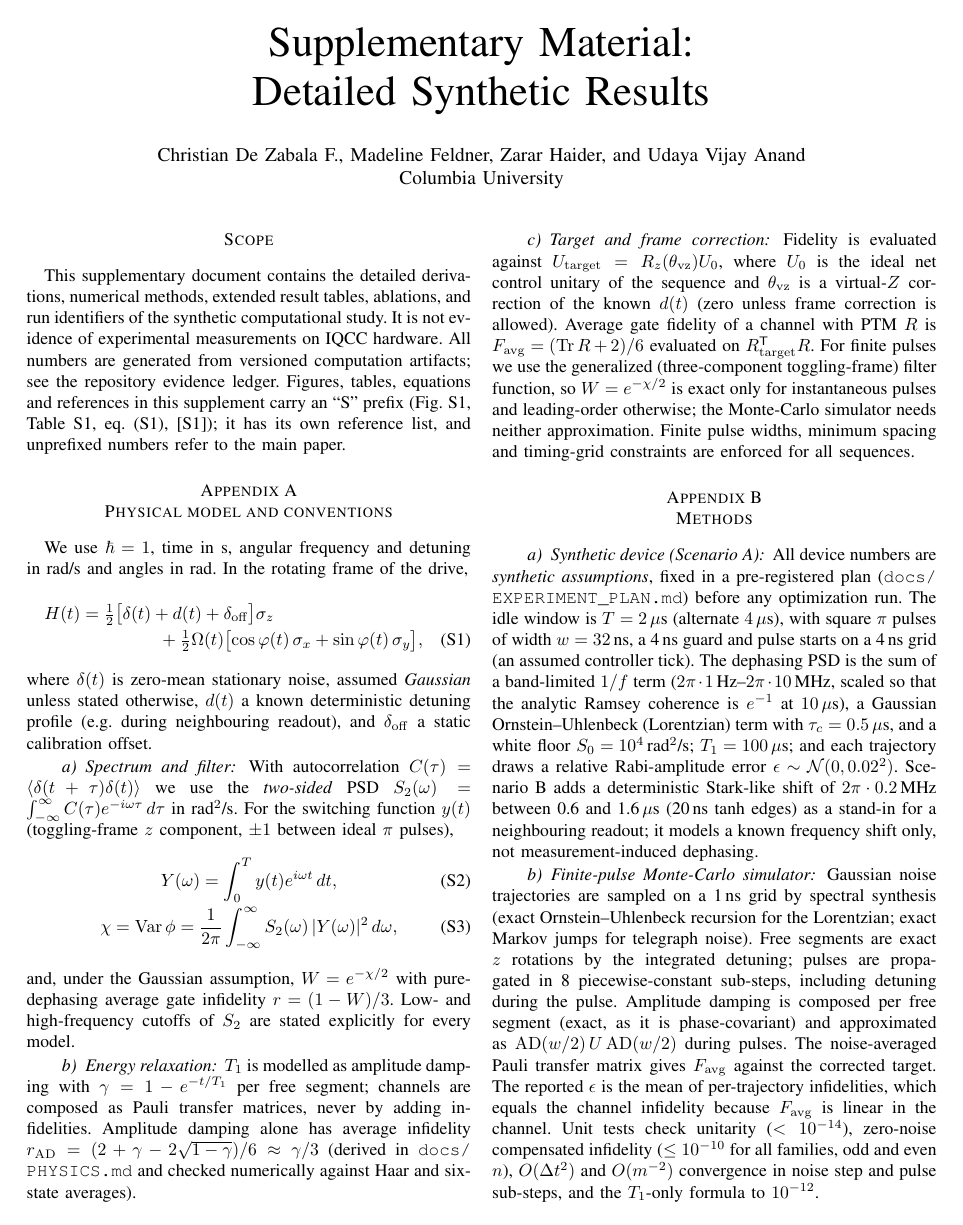
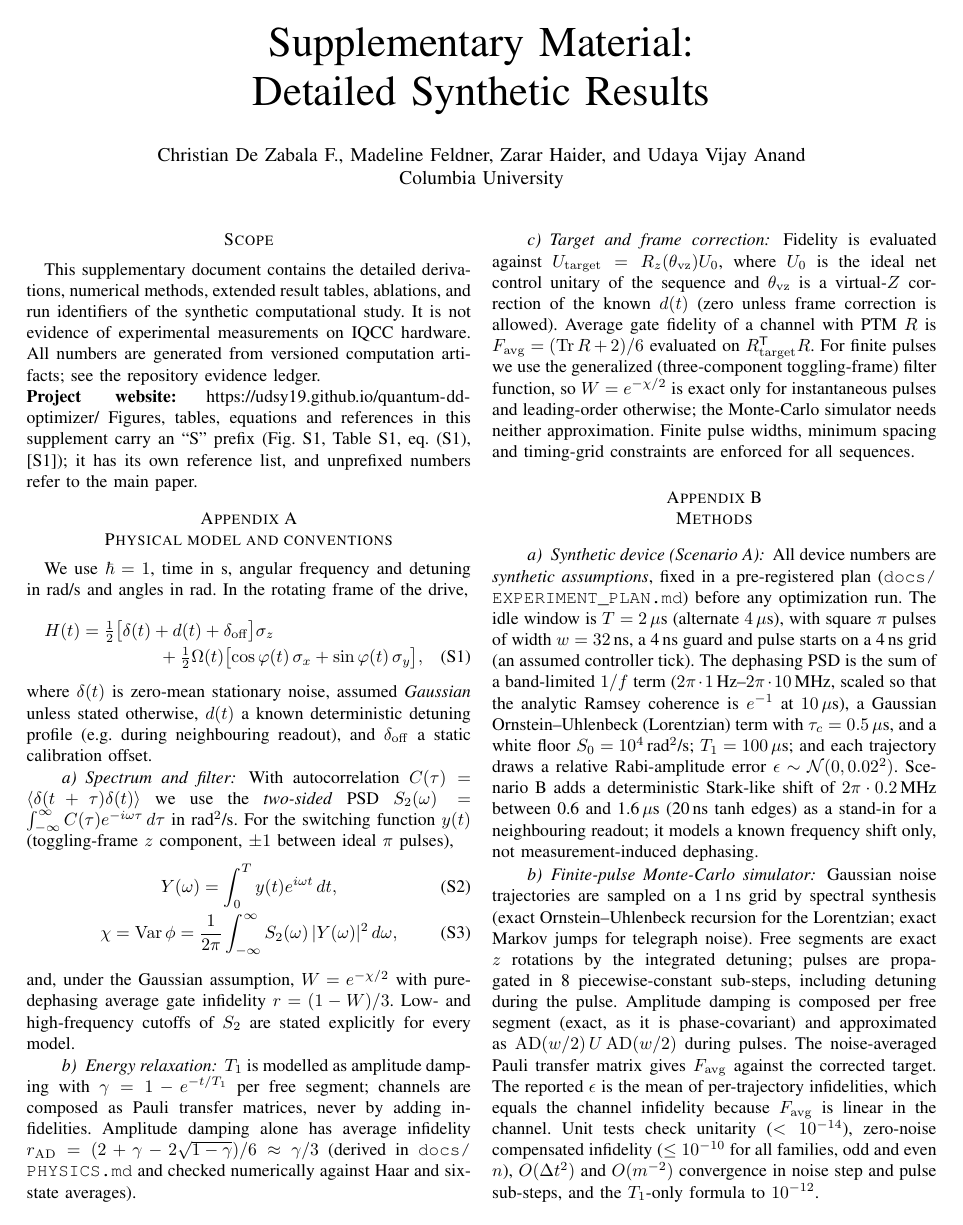
Before and after one commit to udsy19/quantum-dd-optimizer, a LaTeX paper (report/appendix.tex): page 1 of 7. Compiled offline with pdfLaTeX.

Commit message:
report: equal author contribution, website, and evidence wording

```diff
--- a/report/appendix.tex
+++ b/report/appendix.tex
@@ -43,6 +43,7 @@ This supplementary document contains the detailed derivations, numerical methods
 extended result tables, ablations, and run identifiers of the synthetic computational study. It is not evidence of
 experimental measurements on IQCC hardware. All numbers are generated from
 versioned computation artifacts; see the repository evidence ledger.
+\par\noindent\textbf{Project website:} \url{https://udsy19.github.io/quantum-dd-optimizer/}
 Figures, tables, equations and references in this supplement carry an ``S'' prefix
 (Fig.~S1, Table~S1, eq.~(S1), [S1]); it has its own reference list, and unprefixed
 numbers refer to the main paper.
```
